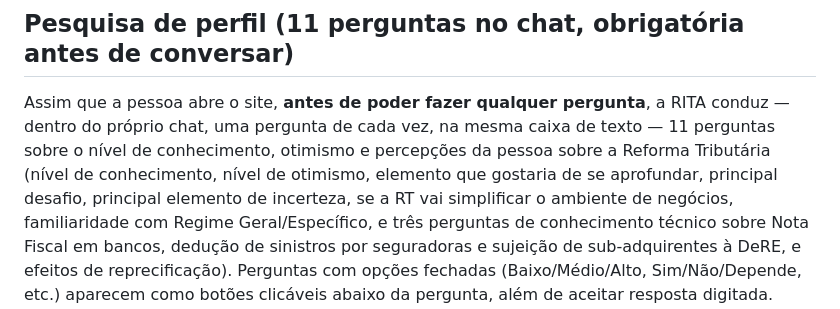
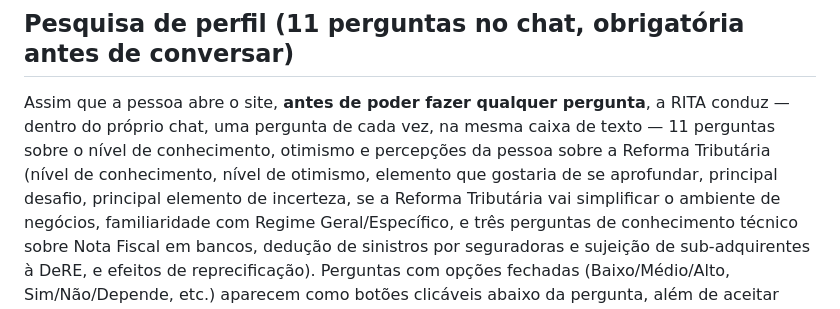
Before and after one commit to phfreitas0308-droid/RIta-1.1, a Markdown page: README.md, the part around the change. Drawn GitHub-style.

```diff
--- a/README.md
+++ b/README.md
@@ -403,7 +403,7 @@ RITA conduz — dentro do próprio chat, uma pergunta de cada vez, na mesma
 caixa de texto — 11 perguntas sobre o nível de conhecimento, otimismo e
 percepções da pessoa sobre a Reforma Tributária (nível de conhecimento, nível
 de otimismo, elemento que gostaria de se aprofundar, principal desafio,
-principal elemento de incerteza, se a RT vai simplificar o ambiente de
+principal elemento de incerteza, se a Reforma Tributária vai simplificar o ambiente de
 negócios, familiaridade com Regime Geral/Específico, e três perguntas de
 conhecimento técnico sobre Nota Fiscal em bancos, dedução de sinistros por
 seguradoras e sujeição de sub-adquirentes à DeRE, e efeitos de
```
